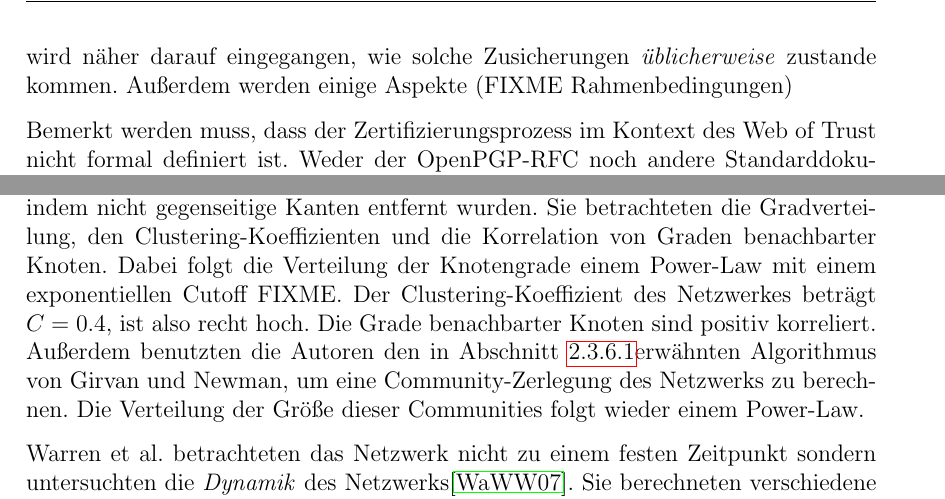
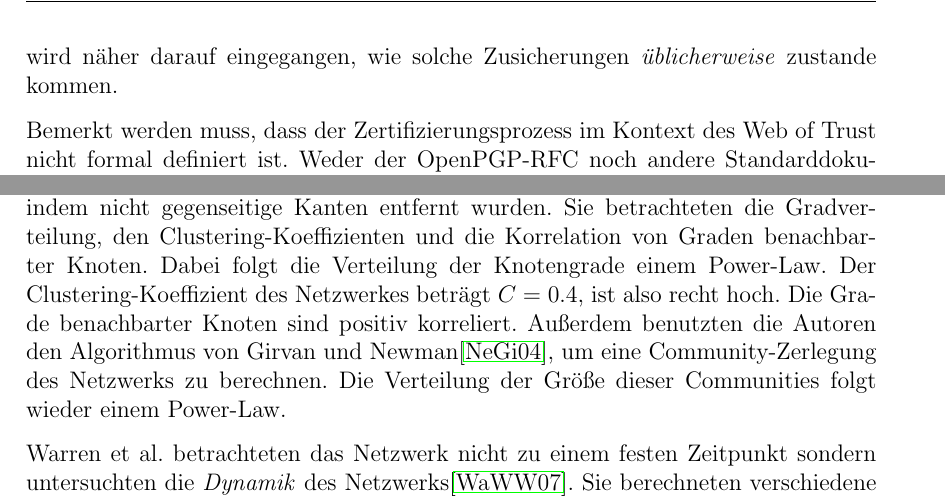
Before and after one commit to ulricha/studienarbeit-wot, a LaTeX document (ausarbeitung/iso-8859-1/diplarb.tex, which reads ausarbeitung/grundlagen.tex): two parts of pages 20 and 30 of 55, joined at a grey line, cut so that both start at the same text. Compiled offline with pdfLaTeX.

Commit message:
kleine korrekturen.

```diff
--- a/ausarbeitung/grundlagen.tex
+++ b/ausarbeitung/grundlagen.tex
@@ -674,8 +674,7 @@ Bis jetzt wurde nur erklärt, dass eine Signatur die
 Zusicherung über die Bindung eines Schlüssels an eine Person,
 d.h. eine Identität, darstellt. In diesem Abschnitt wird näher
 darauf eingegangen, wie solche Zusicherungen \emph{üblicherweise}
-zustande kommen. Außerdem werden einige Aspekte (FIXME
-Rahmenbedingungen)
+zustande kommen.
 
 Bemerkt werden muss, dass der Zertifizierungsprozess im Kontext des
 Web of Trust nicht formal definiert ist. Weder der OpenPGP-RFC noch
@@ -744,7 +742,7 @@ von dem in Abschnitt \ref{sec:ubliche-zert} beschriebenen Vorgehen.
   Die Zertifizierung wird auf Messen gegen Vorlage des
   Personalausweises angeboten. Die von dieser CA verwendeten
   Schlüssel haben insgesamt ca. 22000 Signaturen erstellt.
-\item Die Certificate Authority CACert (FIXME link) zertifiziert unter
+\item Die Certificate Authority CACert zertifiziert unter
   anderem auch OpenPGP-Schlüssel. Der von dieser CA verwendete
   Schlüssel hat ca. 3400 Schlüssel signiert.
 \item Das Deutsche Forschungsnetzwerk (DFN) betrieb vermutlich bis zum
@@ -1375,13 +1373,12 @@ gleichen Jahr. Das Netzwerk wurde von vornherein in ein ungerichtetes
 Netzwerk umgewandelt, indem nicht gegenseitige Kanten entfernt
 wurden. Sie betrachteten die Gradverteilung, den
 Clustering-Koeffizienten und die Korrelation von Graden benachbarter
-Knoten. Dabei folgt die Verteilung der Knotengrade einem Power-Law mit
-einem exponentiellen Cutoff FIXME. Der Clustering-Koeffizient des
-Netzwerkes beträgt $C=0.4$, ist also recht hoch. Die Grade
-benachbarter Knoten sind positiv korreliert. Außerdem benutzten die
-Autoren den in Abschnitt \ref{sec:grundl-begr}erwähnten Algorithmus
-von Girvan und Newman, um eine Community-Zerlegung des Netzwerks zu
-berechnen. Die Verteilung der Größe dieser Communities folgt wieder
+Knoten. Dabei folgt die Verteilung der Knotengrade einem
+Power-Law. Der Clustering-Koeffizient des Netzwerkes beträgt $C=0.4$,
+ist also recht hoch. Die Grade benachbarter Knoten sind positiv
+korreliert. Außerdem benutzten die Autoren den Algorithmus von Girvan
+und Newman\cite{Newman2004}, um eine Community-Zerlegung des Netzwerks
+zu berechnen. Die Verteilung der Größe dieser Communities folgt wieder
 einem Power-Law.
 
 Warren et al. betrachteten das Netzwerk nicht zu einem festen
```
Also changed, not shown: ausarbeitung/grundlagen.tex (6 more changed lines).
